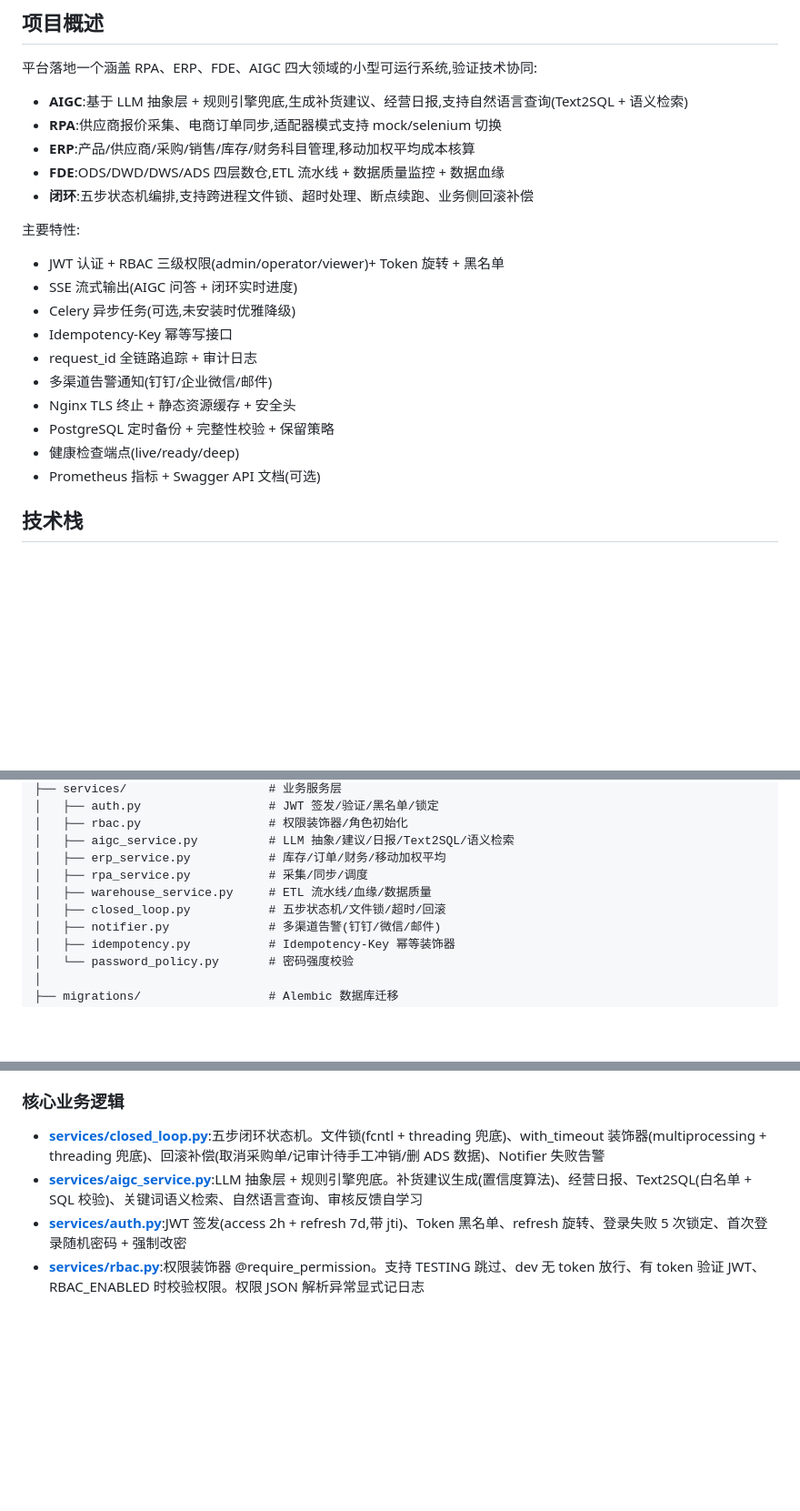
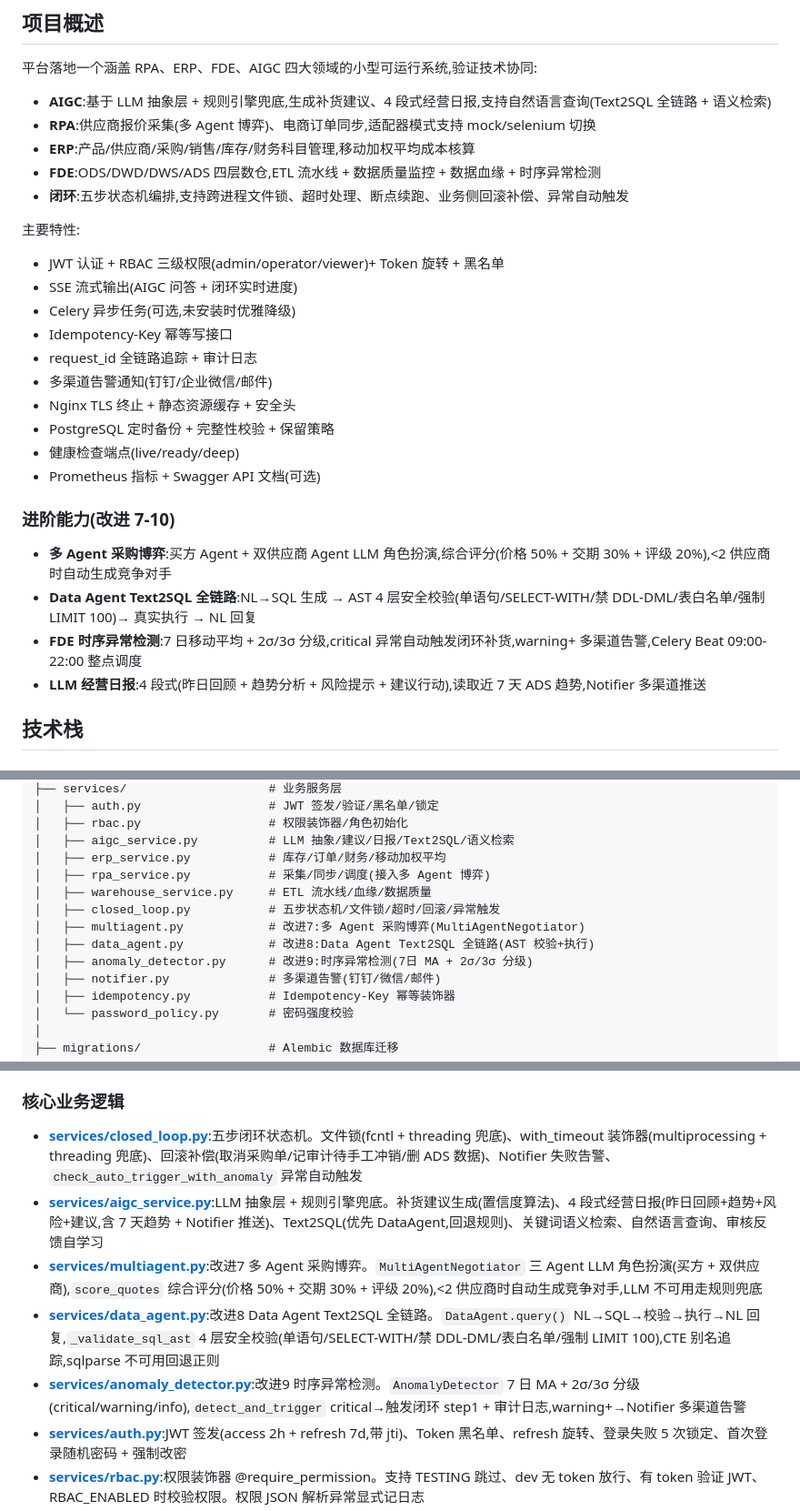
Before and after one commit to cgs123456/intelligent-ops-platform, a Markdown page: README.md, 3 parts joined by grey strips. Shown at 91% size. Rendered like a GitHub page; blank space fills up the shorter version.

Commit message:
docs: 同步 README 反映改进 7-10 的能力与接口
- 项目概述新增"进阶能力(改进 7-10)"小节
- 目录结构补充 multiagent.py / data_agent.py / anomaly_detector.py
- 核心文件说明补充 3 个新服务模块的职责
- tasks.py 描述补充异常检测任务 + Beat 调度
- 数据流向补充异常自动触发闭环说明
- API 接口表新增 /aigc/negotiate、/aigc/data-query、/aigc/generate-report(push)、/fde/anomalies

```diff
--- a/README.md
+++ b/README.md
@@ -18,11 +18,11 @@ RPA / ERP / FDE / AIGC 四层闭环协同的可运行原型系统。通过 AIGC
 
 平台落地一个涵盖 RPA、ERP、FDE、AIGC 四大领域的小型可运行系统,验证技术协同:
 
-- **AIGC**:基于 LLM 抽象层 + 规则引擎兜底,生成补货建议、经营日报,支持自然语言查询(Text2SQL + 语义检索)
-- **RPA**:供应商报价采集、电商订单同步,适配器模式支持 mock/selenium 切换
+- **AIGC**:基于 LLM 抽象层 + 规则引擎兜底,生成补货建议、4 段式经营日报,支持自然语言查询(Text2SQL 全链路 + 语义检索)
+- **RPA**:供应商报价采集(多 Agent 博弈)、电商订单同步,适配器模式支持 mock/selenium 切换
 - **ERP**:产品/供应商/采购/销售/库存/财务科目管理,移动加权平均成本核算
-- **FDE**:ODS/DWD/DWS/ADS 四层数仓,ETL 流水线 + 数据质量监控 + 数据血缘
-- **闭环**:五步状态机编排,支持跨进程文件锁、超时处理、断点续跑、业务侧回滚补偿
+- **FDE**:ODS/DWD/DWS/ADS 四层数仓,ETL 流水线 + 数据质量监控 + 数据血缘 + 时序异常检测
+- **闭环**:五步状态机编排,支持跨进程文件锁、超时处理、断点续跑、业务侧回滚补偿、异常自动触发
 
 主要特性:
 - JWT 认证 + RBAC 三级权限(admin/operator/viewer)+ Token 旋转 + 黑名单
@@ -35,6 +35,13 @@ RPA / ERP / FDE / AIGC 四层闭环协同的可运行原型系统。通过 AIGC
 - PostgreSQL 定时备份 + 完整性校验 + 保留策略
 - 健康检查端点(live/ready/deep)
 - Prometheus 指标 + Swagger API 文档(可选)
+
+### 进阶能力(改进 7-10)
+
+- **多 Agent 采购博弈**:买方 Agent + 双供应商 Agent LLM 角色扮演,综合评分(价格 50% + 交期 30% + 评级 20%),<2 供应商时自动生成竞争对手
+- **Data Agent Text2SQL 全链路**:NL→SQL 生成 → AST 4 层安全校验(单语句/SELECT-WITH/禁 DDL-DML/表白名单/强制 LIMIT 100)→ 真实执行 → NL 回复
+- **FDE 时序异常检测**:7 日移动平均 + 2σ/3σ 分级,critical 异常自动触发闭环补货,warning+ 多渠道告警,Celery Beat 09:00-22:00 整点调度
+- **LLM 经营日报**:4 段式(昨日回顾 + 趋势分析 + 风险提示 + 建议行动),读取近 7 天 ADS 趋势,Notifier 多渠道推送
 
 ## 技术栈
 
@@ -165,9 +174,12 @@ intelligent-ops-platform/
 │   ├── rbac.py                  # 权限装饰器/角色初始化
 │   ├── aigc_service.py          # LLM 抽象/建议/日报/Text2SQL/语义检索
 │   ├── erp_service.py           # 库存/订单/财务/移动加权平均
-│   ├── rpa_service.py           # 采集/同步/调度
+│   ├── rpa_service.py           # 采集/同步/调度(接入多 Agent 博弈)
 │   ├── warehouse_service.py     # ETL 流水线/血缘/数据质量
-│   ├── closed_loop.py           # 五步状态机/文件锁/超时/回滚
+│   ├── closed_loop.py           # 五步状态机/文件锁/超时/回滚/异常触发
+│   ├── multiagent.py            # 改进7:多 Agent 采购博弈(MultiAgentNegotiator)
+│   ├── data_agent.py            # 改进8:Data Agent Text2SQL 全链路(AST 校验+执行)
+│   ├── anomaly_detector.py      # 改进9:时序异常检测(7日 MA + 2σ/3σ 分级)
 │   ├── notifier.py              # 多渠道告警(钉钉/微信/邮件)
 │   ├── idempotency.py           # Idempotency-Key 幂等装饰器
 │   └── password_policy.py       # 密码强度校验
@@ -215,8 +227,11 @@ intelligent-ops-platform/
 
 ### 核心业务逻辑
 
-- **[services/closed_loop.py](services/closed_loop.py)**:五步闭环状态机。文件锁(fcntl + threading 兜底)、with_timeout 装饰器(multiprocessing + threading 兜底)、回滚补偿(取消采购单/记审计待手工冲销/删 ADS 数据)、Notifier 失败告警
-- **[services/aigc_service.py](services/aigc_service.py)**:LLM 抽象层 + 规则引擎兜底。补货建议生成(置信度算法)、经营日报、Text2SQL(白名单 + SQL 校验)、关键词语义检索、自然语言查询、审核反馈自学习
+- **[services/closed_loop.py](services/closed_loop.py)**:五步闭环状态机。文件锁(fcntl + threading 兜底)、with_timeout 装饰器(multiprocessing + threading 兜底)、回滚补偿(取消采购单/记审计待手工冲销/删 ADS 数据)、Notifier 失败告警、`check_auto_trigger_with_anomaly` 异常自动触发
+- **[services/aigc_service.py](services/aigc_service.py)**:LLM 抽象层 + 规则引擎兜底。补货建议生成(置信度算法)、4 段式经营日报(昨日回顾+趋势+风险+建议,含 7 天趋势 + Notifier 推送)、Text2SQL(优先 DataAgent,回退规则)、关键词语义检索、自然语言查询、审核反馈自学习
+- **[services/multiagent.py](services/multiagent.py)**:改进7 多 Agent 采购博弈。`MultiAgentNegotiator` 三 Agent LLM 角色扮演(买方 + 双供应商),`score_quotes` 综合评分(价格 50% + 交期 30% + 评级 20%),<2 供应商时自动生成竞争对手,LLM 不可用走规则兜底
+- **[services/data_agent.py](services/data_agent.py)**:改进8 Data Agent Text2SQL 全链路。`DataAgent.query()` NL→SQL→校验→执行→NL 回复,`_validate_sql_ast` 4 层安全校验(单语句/SELECT-WITH/禁 DDL-DML/表白名单/强制 LIMIT 100),CTE 别名追踪,sqlparse 不可用回退正则
+- **[services/anomaly_detector.py](services/anomaly_detector.py)**:改进9 时序异常检测。`AnomalyDetector` 7 日 MA + 2σ/3σ 分级(critical/warning/info),`detect_and_trigger` critical→触发闭环 step1 + 审计日志,warning+→Notifier 多渠道告警
 - **[services/auth.py](services/auth.py)**:JWT 签发(access 2h + refresh 7d,带 jti)、Token 黑名单、refresh 旋转、登录失败 5 次锁定、首次登录随机密码 + 强制改密
 - **[services/rbac.py](services/rbac.py)**:权限装饰器 @require_permission。支持 TESTING 跳过、dev 无 token 放行、有 token 验证 JWT、RBAC_ENABLED 时校验权限。权限 JSON 解析异常显式记日志
 - **[services/idempotency.py](services/idempotency.py)**:@idempotent 装饰器。基于 Idempotency-Key Header + Redis 缓存 24h,缺少 Header 放行兼容旧客户端
```
Also changed, not shown: other parts of README.md (+8 -3 lines).
